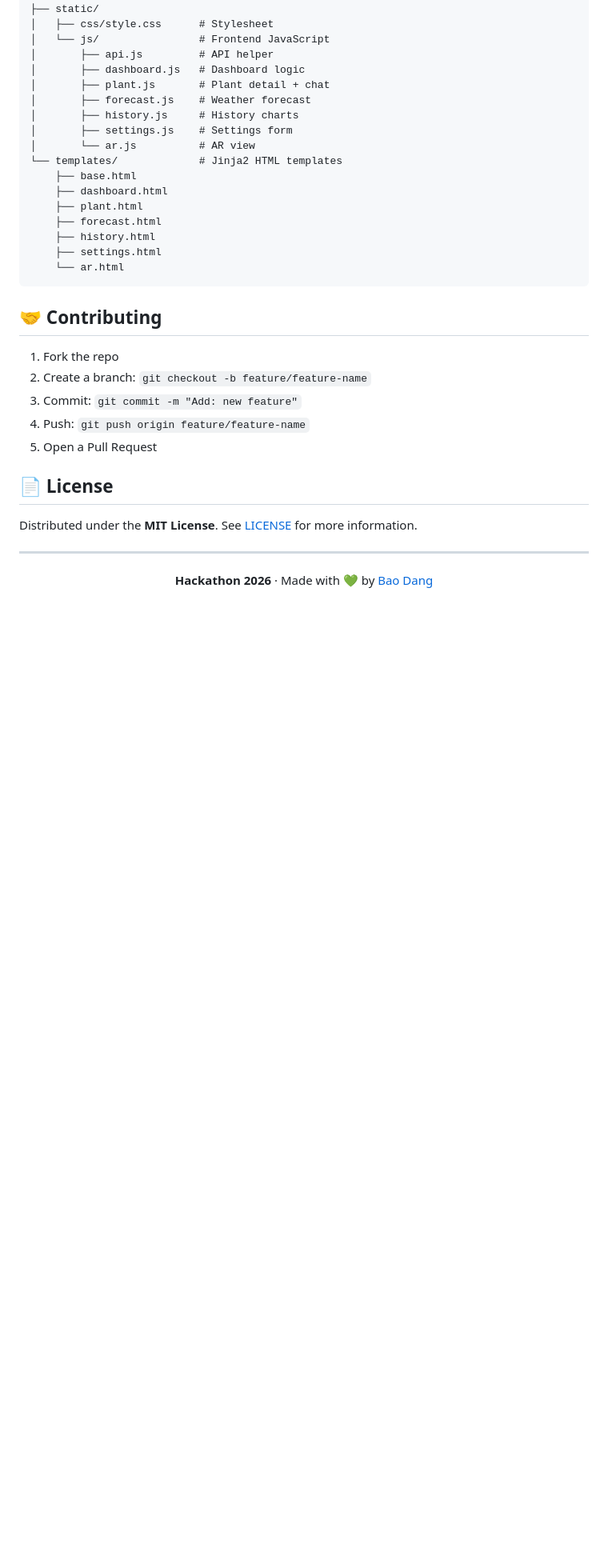
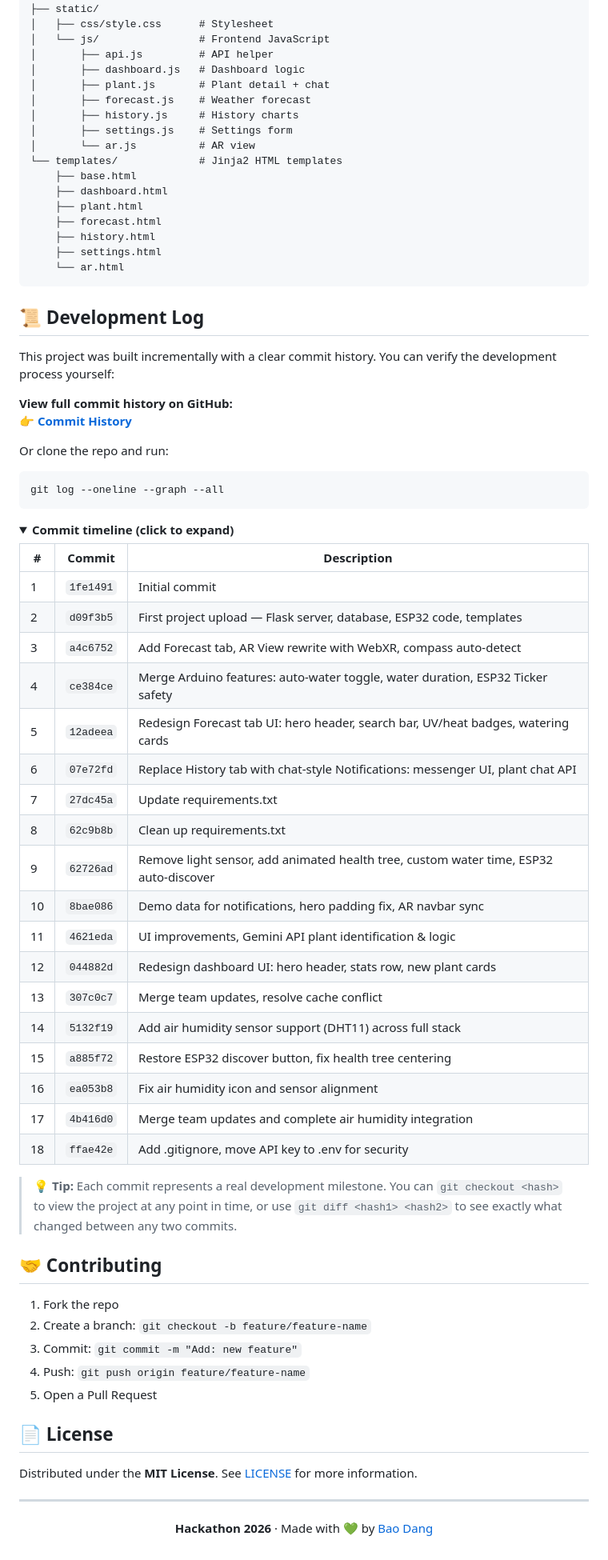
Before and after one commit to thaibao06032007-eng/Hackathon, a Markdown page: README.md, the part around one of its changes. Shown at 80% size. Drawn GitHub-style; folded sections open; blank space fills up the shorter version.

Commit message:
Add development log section with commit history for verification

````diff
--- a/README.md
+++ b/README.md
@@ -209,6 +209,47 @@ HACKATHON2026/
     └── ar.html
 ```
 
+## 📜 Development Log
+
+This project was built incrementally with a clear commit history. You can verify the development process yourself:
+
+**View full commit history on GitHub:**
+👉 [**Commit History**](https://github.com/thaibao06032007-eng/Hackathon/commits/main)
+
+Or clone the repo and run:
+
+```bash
+git log --oneline --graph --all
+```
+
+<details>
+<summary><b>Commit timeline (click to expand)</b></summary>
+
+| # | Commit | Description |
+|---|--------|-------------|
+| 1 | `1fe1491` | Initial commit |
+| 2 | `d09f3b5` | First project upload — Flask server, database, ESP32 code, templates |
+| 3 | `a4c6752` | Add Forecast tab, AR View rewrite with WebXR, compass auto-detect |
+| 4 | `ce384ce` | Merge Arduino features: auto-water toggle, water duration, ESP32 Ticker safety |
+| 5 | `12adeea` | Redesign Forecast tab UI: hero header, search bar, UV/heat badges, watering cards |
+| 6 | `07e72fd` | Replace History tab with chat-style Notifications: messenger UI, plant chat API |
+| 7 | `27dc45a` | Update requirements.txt |
+| 8 | `62c9b8b` | Clean up requirements.txt |
+| 9 | `62726ad` | Remove light sensor, add animated health tree, custom water time, ESP32 auto-discover |
+| 10 | `8bae086` | Demo data for notifications, hero padding fix, AR navbar sync |
+| 11 | `4621eda` | UI improvements, Gemini API plant identification & logic |
+| 12 | `044882d` | Redesign dashboard UI: hero header, stats row, new plant cards |
+| 13 | `307c0c7` | Merge team updates, resolve cache conflict |
+| 14 | `5132f19` | Add air humidity sensor support (DHT11) across full stack |
+| 15 | `a885f72` | Restore ESP32 discover button, fix health tree centering |
+| 16 | `ea053b8` | Fix air humidity icon and sensor alignment |
+| 17 | `4b416d0` | Merge team updates and complete air humidity integration |
+| 18 | `ffae42e` | Add .gitignore, move API key to .env for security |
+
+</details>
+
+> 💡 **Tip:** Each commit represents a real development milestone. You can `git checkout <hash>` to view the project at any point in time, or use `git diff <hash1> <hash2>` to see exactly what changed between any two commits.
+
 ## 🤝 Contributing
 
 1. Fork the repo
````
Also changed, not shown: other parts of README.md (+1 -1 lines).
